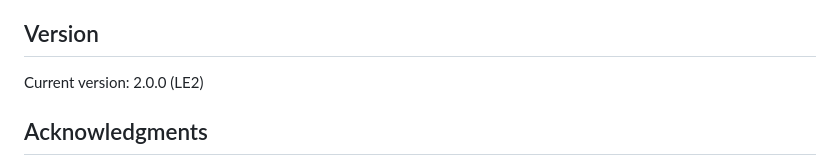
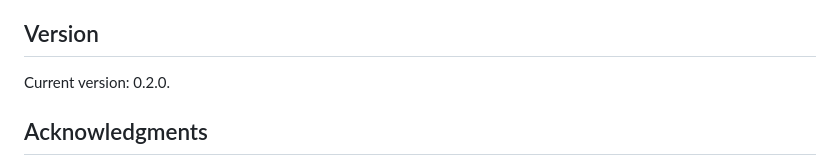
Before and after one commit to kartik0trivedi/Qually, a Markdown page: README.md, the part around the change. Rendered like a GitHub page.

Commit message:
Version name in the README.

```diff
--- a/README.md
+++ b/README.md
@@ -100,7 +100,7 @@ For support, please visit [kartiktrivedi.in](https://www.kartiktrivedi.in) or op
 - Email: hello@kartiktrivedi.in
 
 ## Version
-Current version: 2.0.0 (LE2)
+Current version: 0.2.0.
 
 ## Acknowledgments
 - Funding for this application was provided by the Advanced Rehabilitation Research and Training (ARRT) Program on Employment at the University of New Hampshire, which is funded by the National Institute for Disability, Independent Living, and Rehabilitation Research, in the Administration for Community Living, at the U.S. Department of Health and Human Services (DHHS) under grant number 90AREM000401. The contents do not necessarily represent the policy of DHHS and you should not assume endorsement by the federal government (EDGAR, 75.620 (b)).
```
